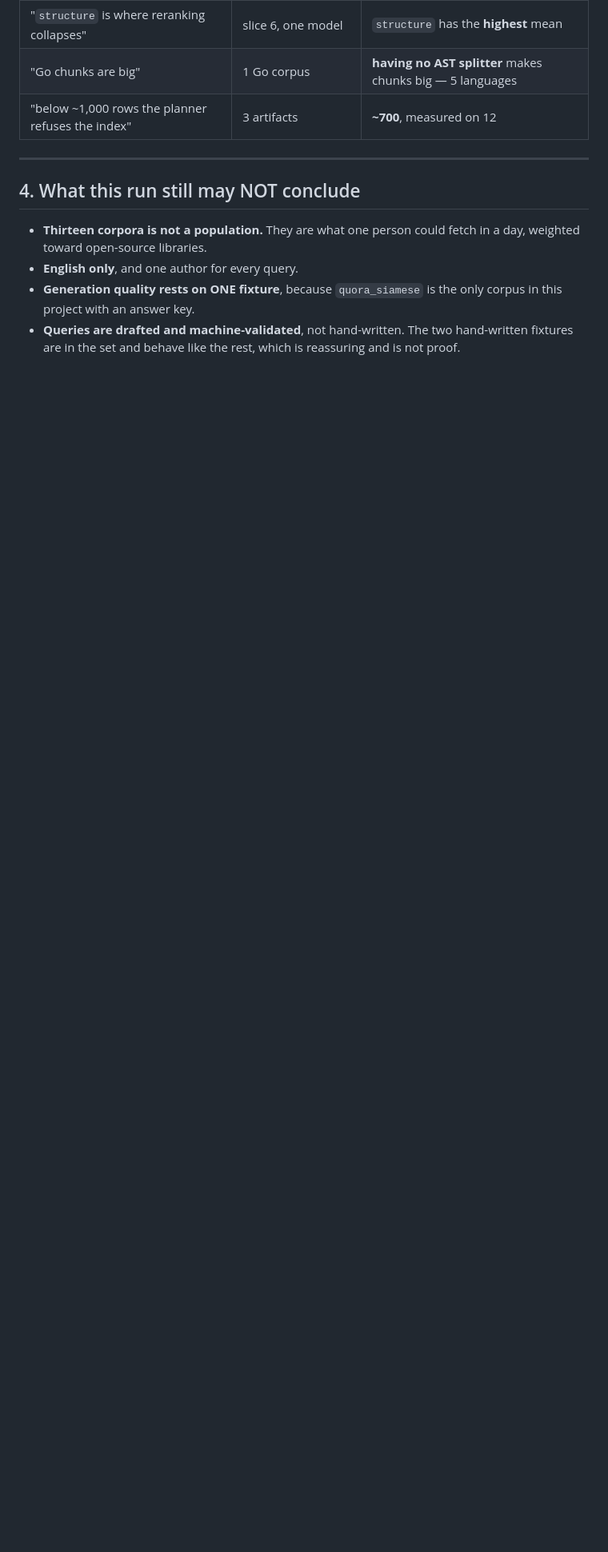
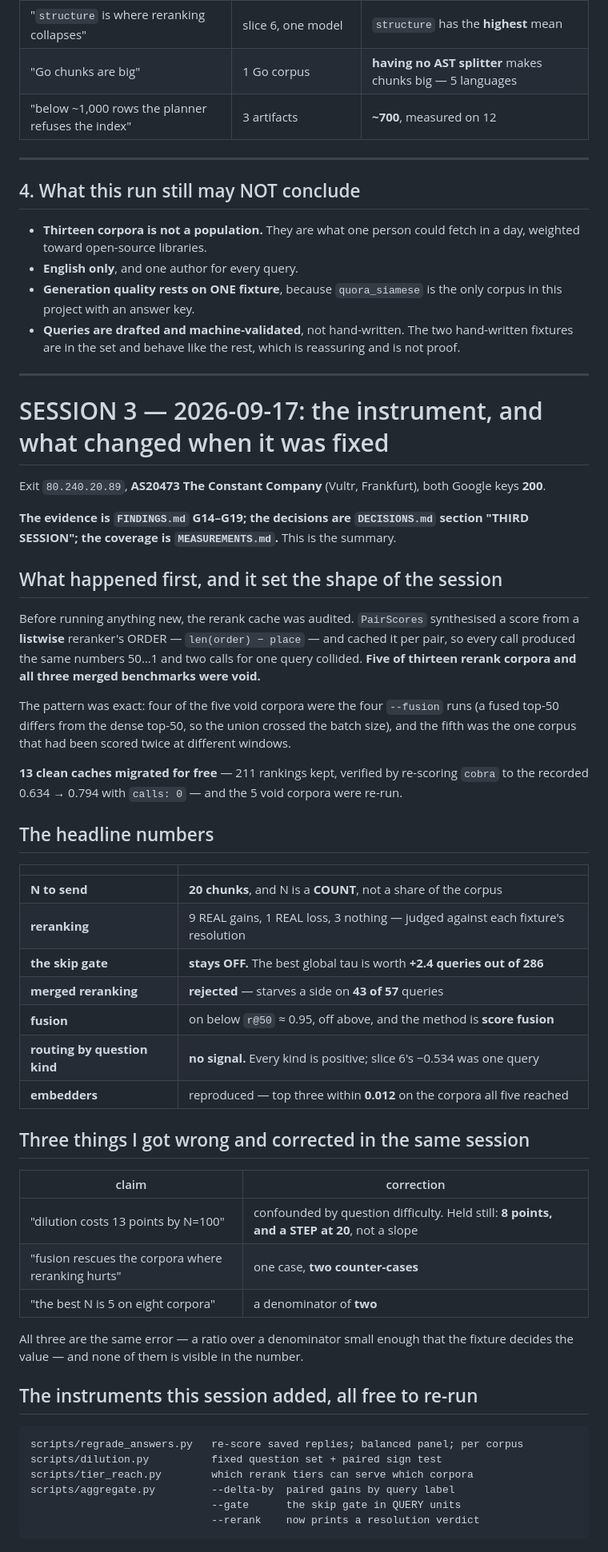
Before and after one commit to a1mohamad/labpilot, a Markdown page: docs/slice8v2/RESULTS.md, the part around the change. Shown at 80% size. Drawn GitHub-style; blank space fills up the shorter version.

````diff
--- a/docs/slice8v2/RESULTS.md
+++ b/docs/slice8v2/RESULTS.md
@@ -136,3 +136,65 @@ The dilution penalty everyone assumes **is not there** between 20 and 100:
 - **Queries are drafted and machine-validated**, not hand-written. The two
   hand-written fixtures are in the set and behave like the rest, which is
   reassuring and is not proof.
+
+---
+
+# SESSION 3 — 2026-09-17: the instrument, and what changed when it was fixed
+
+Exit `80.240.20.89`, **AS20473 The Constant Company** (Vultr, Frankfurt), both
+Google keys **200**.
+
+**The evidence is `FINDINGS.md` G14–G19; the decisions are `DECISIONS.md`
+section "THIRD SESSION"; the coverage is `MEASUREMENTS.md`.** This is the
+summary.
+
+## What happened first, and it set the shape of the session
+
+Before running anything new, the rerank cache was audited. `PairScores`
+synthesised a score from a **listwise** reranker's ORDER — `len(order) − place`
+— and cached it per pair, so every call produced the same numbers 50…1 and two
+calls for one query collided. **Five of thirteen rerank corpora and all three
+merged benchmarks were void.**
+
+The pattern was exact: four of the five void corpora were the four `--fusion`
+runs (a fused top-50 differs from the dense top-50, so the union crossed the
+batch size), and the fifth was the one corpus that had been scored twice at
+different windows.
+
+**13 clean caches migrated for free** — 211 rankings kept, verified by
+re-scoring `cobra` to the recorded 0.634 → 0.794 with `calls: 0` — and the 5
+void corpora were re-run.
+
+## The headline numbers
+
+| | |
+|---|---|
+| **N to send** | **20 chunks**, and N is a **COUNT**, not a share of the corpus |
+| **reranking** | 9 REAL gains, 1 REAL loss, 3 nothing — judged against each fixture's resolution |
+| **the skip gate** | **stays OFF.** The best global tau is worth **+2.4 queries out of 286** |
+| **merged reranking** | **rejected** — starves a side on **43 of 57** queries |
+| **fusion** | on below `r@50` ≈ 0.95, off above, and the method is **score fusion** |
+| **routing by question kind** | **no signal.** Every kind is positive; slice 6's −0.534 was one query |
+| **embedders** | reproduced — top three within **0.012** on the corpora all five reached |
+
+## Three things I got wrong and corrected in the same session
+
+| claim | correction |
+|---|---|
+| "dilution costs 13 points by N=100" | confounded by question difficulty. Held still: **8 points, and a STEP at 20**, not a slope |
+| "fusion rescues the corpora where reranking hurts" | one case, **two counter-cases** |
+| "the best N is 5 on eight corpora" | a denominator of **two** |
+
+All three are the same error — a ratio over a denominator small enough that the
+fixture decides the value — and none of them is visible in the number.
+
+## The instruments this session added, all free to re-run
+
+```
+scripts/regrade_answers.py   re-score saved replies; balanced panel; per corpus
+scripts/dilution.py          fixed question set + paired sign test
+scripts/tier_reach.py        which rerank tiers can serve which corpora
+scripts/aggregate.py         --delta-by  paired gains by query label
+                             --gate      the skip gate in QUERY units
+                             --rerank    now prints a resolution verdict
+```
````
Also changed, not shown: docs/slice8v2/FINDINGS.md (+43 -0 lines).
